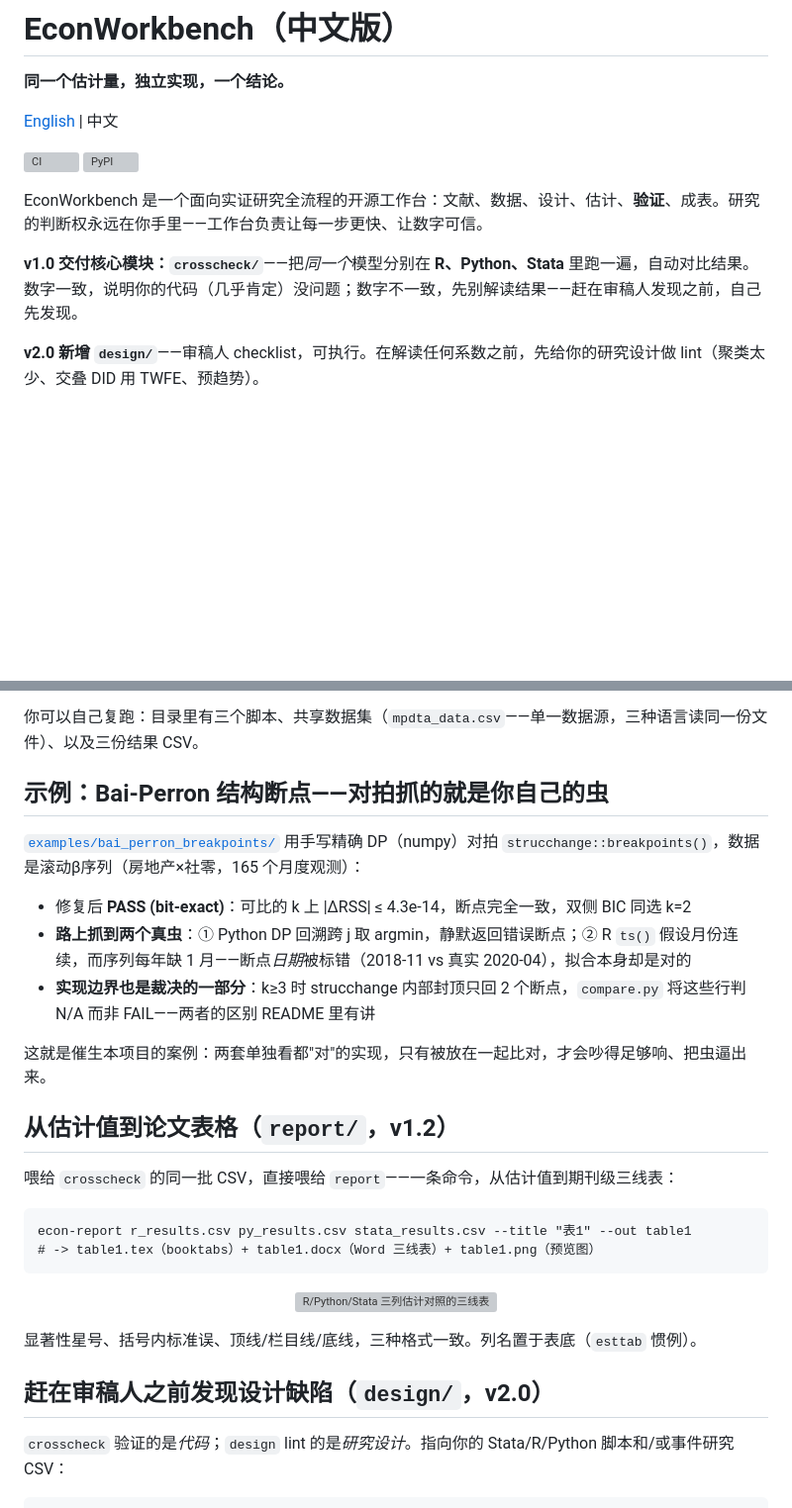
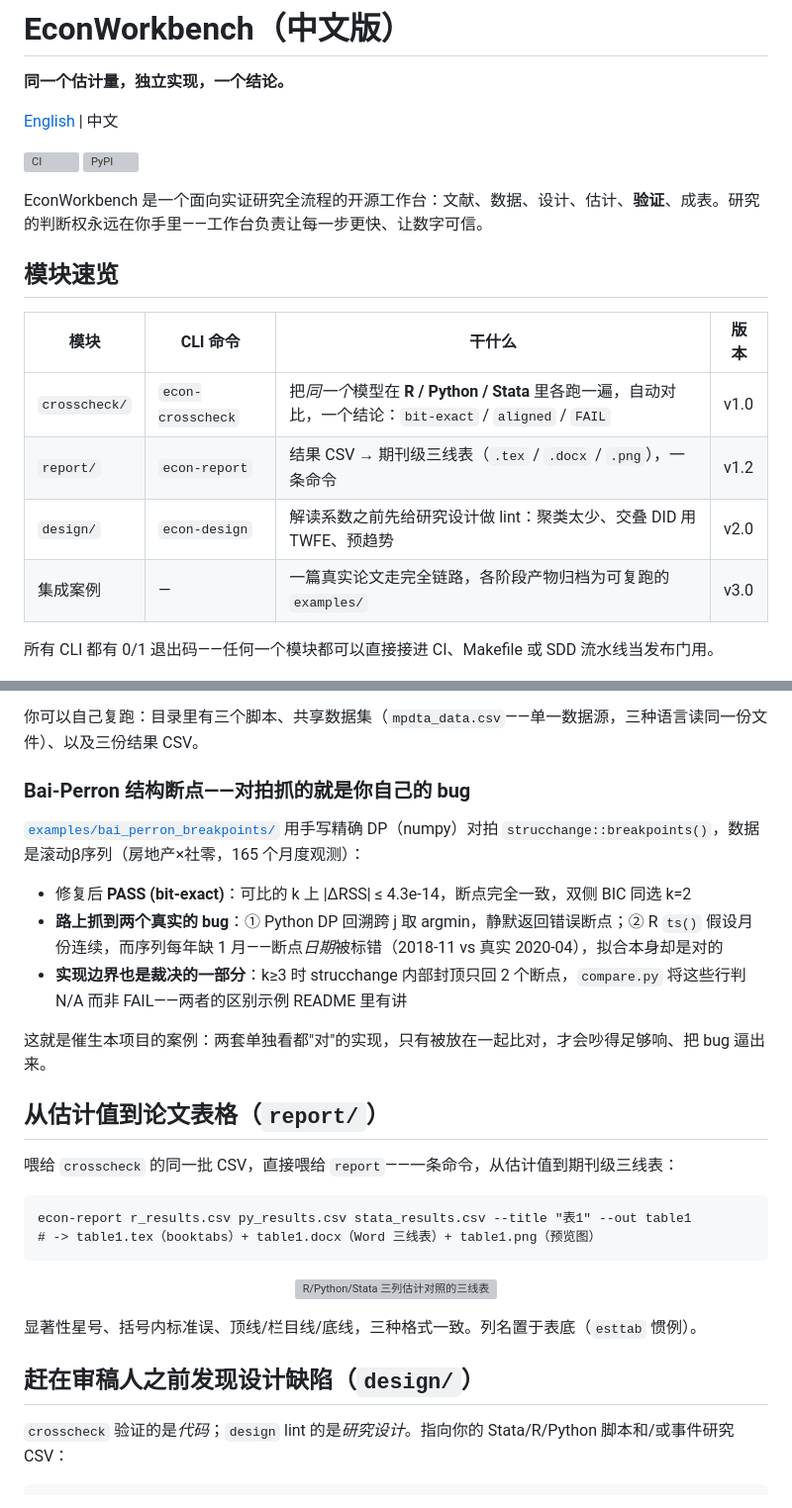
Before and after one commit to ljftwq-dev/EconWorkbench, a Markdown page: README_CN.md, 2 parts joined by grey strips. Shown at 99% size. GitHub-like rendering; blank space fills up the shorter version; grey boxes are pictures that could not be loaded.

```diff
--- a/README_CN.md
+++ b/README_CN.md
@@ -9,9 +9,16 @@
 
 EconWorkbench 是一个面向实证研究全流程的开源工作台：文献、数据、设计、估计、**验证**、成表。研究的判断权永远在你手里——工作台负责让每一步更快、让数字可信。
 
-**v1.0 交付核心模块：`crosscheck/`**——把*同一个*模型分别在 **R、Python、Stata** 里跑一遍，自动对比结果。数字一致，说明你的代码（几乎肯定）没问题；数字不一致，先别解读结果——赶在审稿人发现之前，自己先发现。
+## 模块速览
 
-**v2.0 新增 `design/`**——审稿人 checklist，可执行。在解读任何系数之前，先给你的研究设计做 lint（聚类太少、交叠 DID 用 TWFE、预趋势）。
+| 模块 | CLI 命令 | 干什么 | 版本 |
+|---|---|---|---|
+| `crosscheck/` | `econ-crosscheck` | 把*同一个*模型在 **R / Python / Stata** 里各跑一遍，自动对比，一个结论：`bit-exact` / `aligned` / `FAIL` | v1.0 |
+| `report/` | `econ-report` | 结果 CSV → 期刊级三线表（`.tex` / `.docx` / `.png`），一条命令 | v1.2 |
+| `design/` | `econ-design` | 解读系数之前先给研究设计做 lint：聚类太少、交叠 DID 用 TWFE、预趋势 | v2.0 |
+| 集成案例 | — | 一篇真实论文走完全链路，各阶段产物归档为可复跑的 `examples/` | v3.0 |
+
+所有 CLI 都有 0/1 退出码——任何一个模块都可以直接接进 CI、Makefile 或 SDD 流水线当发布门用。
 
 <p align="center">
   <img src="assets/triple_crosscheck_cs2021.png" alt="R、Python、Stata 三个终端并排复现 Callaway-Sant'Anna (2021)，三者均显示 ATT = -0.0399513" width="900">
@@ -83,17 +96,17 @@ RESULT: PASS (aligned) — 退出码 0
 
 你可以自己复跑：目录里有三个脚本、共享数据集（`mpdta_data.csv`——单一数据源，三种语言读同一份文件）、以及三份结果 CSV。
 
-## 示例：Bai-Perron 结构断点——对拍抓的就是你自己的虫
+### Bai-Perron 结构断点——对拍抓的就是你自己的 bug
 
 [`examples/bai_perron_breakpoints/`](examples/bai_perron_breakpoints/) 用手写精确 DP（numpy）对拍 `strucchange::breakpoints()`，数据是滚动β序列（房地产×社零，165 个月度观测）：
 
 - 修复后 **PASS (bit-exact)**：可比的 k 上 |ΔRSS| ≤ 4.3e-14，断点完全一致，双侧 BIC 同选 k=2
-- **路上抓到两个真虫**：① Python DP 回溯跨 j 取 argmin，静默返回错误断点；② R `ts()` 假设月份连续，而序列每年缺 1 月——断点*日期*被标错（2018-11 vs 真实 2020-04），拟合本身却是对的
-- **实现边界也是裁决的一部分**：k≥3 时 strucchange 内部封顶只回 2 个断点，`compare.py` 将这些行判 N/A 而非 FAIL——两者的区别 README 里有讲
+- **路上抓到两个真实的 bug**：① Python DP 回溯跨 j 取 argmin，静默返回错误断点；② R `ts()` 假设月份连续，而序列每年缺 1 月——断点*日期*被标错（2018-11 vs 真实 2020-04），拟合本身却是对的
+- **实现边界也是裁决的一部分**：k≥3 时 strucchange 内部封顶只回 2 个断点，`compare.py` 将这些行判 N/A 而非 FAIL——两者的区别示例 README 里有讲
 
-这就是催生本项目的案例：两套单独看都"对"的实现，只有被放在一起比对，才会吵得足够响、把虫逼出来。
+这就是催生本项目的案例：两套单独看都"对"的实现，只有被放在一起比对，才会吵得足够响、把 bug 逼出来。
 
-## 从估计值到论文表格（`report/`，v1.2）
+## 从估计值到论文表格（`report/`）
 
 喂给 `crosscheck` 的同一批 CSV，直接喂给 `report`——一条命令，从估计值到期刊级三线表：
 
@@ -108,7 +121,7 @@ econ-report r_results.csv py_results.csv stata_results.csv --title "表1" --out
 
 显著性星号、括号内标准误、顶线/栏目线/底线，三种格式一致。列名置于表底（`esttab` 惯例）。
 
-## 赶在审稿人之前发现设计缺陷（`design/`，v2.0）
+## 赶在审稿人之前发现设计缺陷（`design/`）
 
 `crosscheck` 验证的是*代码*；`design` lint 的是*研究设计*。指向你的 Stata/R/Python 脚本和/或事件研究 CSV：
 
```
Also changed, not shown: other parts of README_CN.md (+8 -2 lines), README.md (+22 -9 lines).
